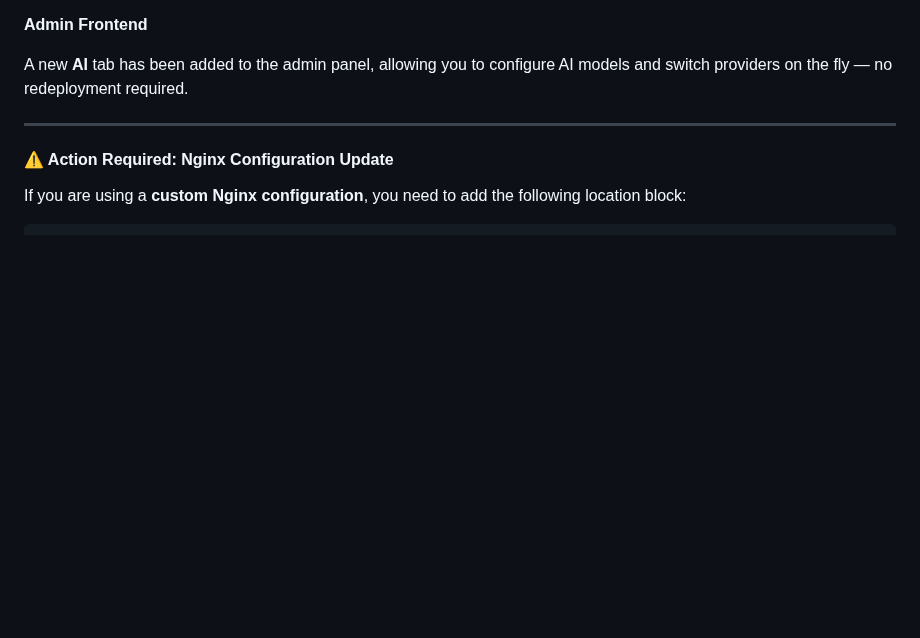
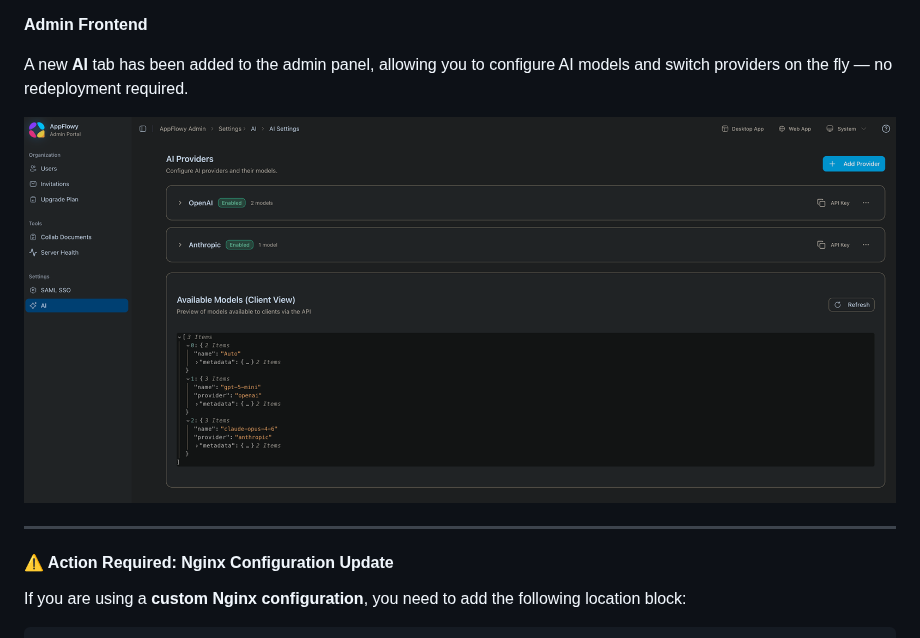
Before and after one commit to AppFlowy-IO/AppFlowy-SelfHost-Commercial, a Markdown page: README.md, the part around the change. GitHub-like rendering; pictures changed too: asset/admin_ai_config.png (added); blank space fills up the shorter version.

```diff
--- a/README.md
+++ b/README.md
@@ -25,6 +25,8 @@ AI chat now leverages the search service for context retrieval, delivering more
 **Admin Frontend**
 
 A new **AI** tab has been added to the admin panel, allowing you to configure AI models and switch providers on the fly — no redeployment required.
+
+![](./asset/admin_ai_config.png)
 
 ---
 
```
